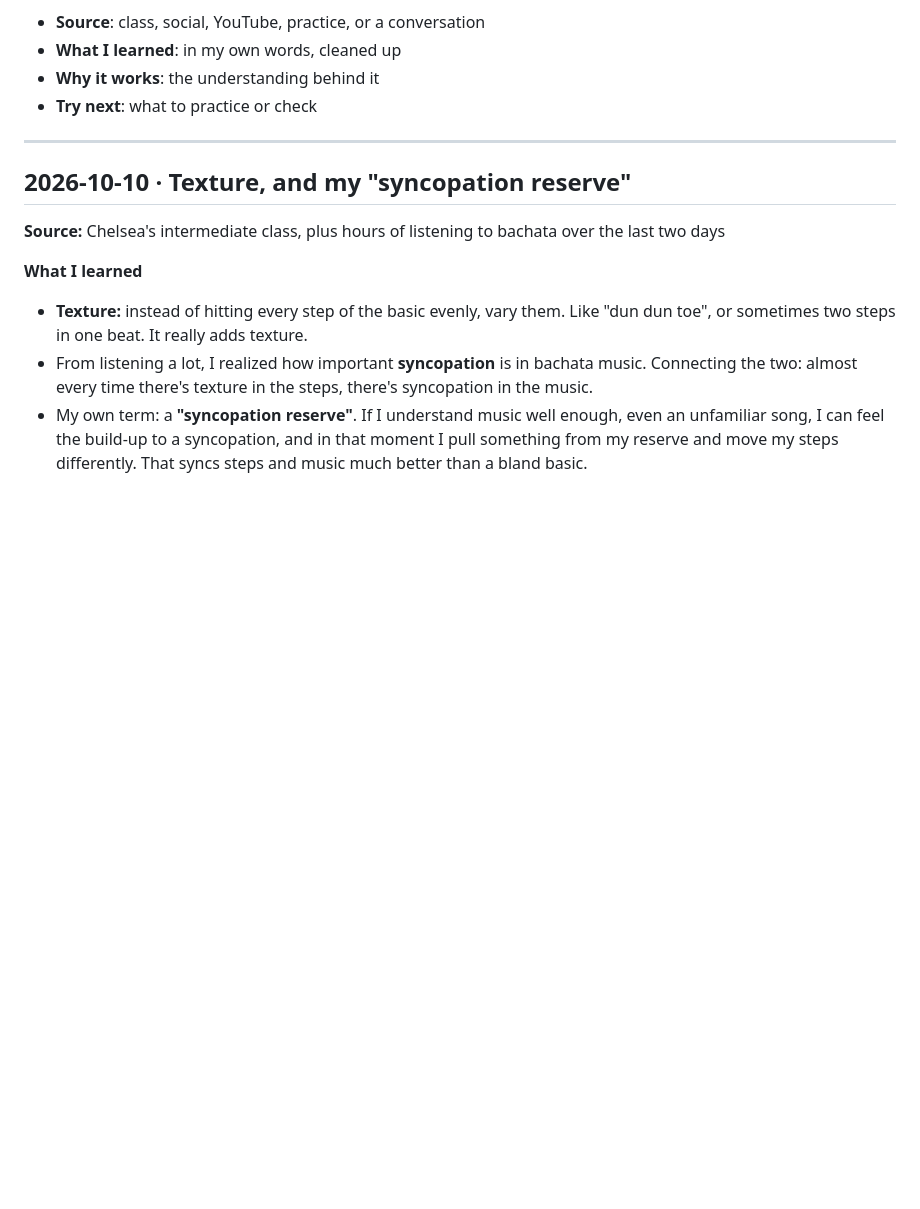
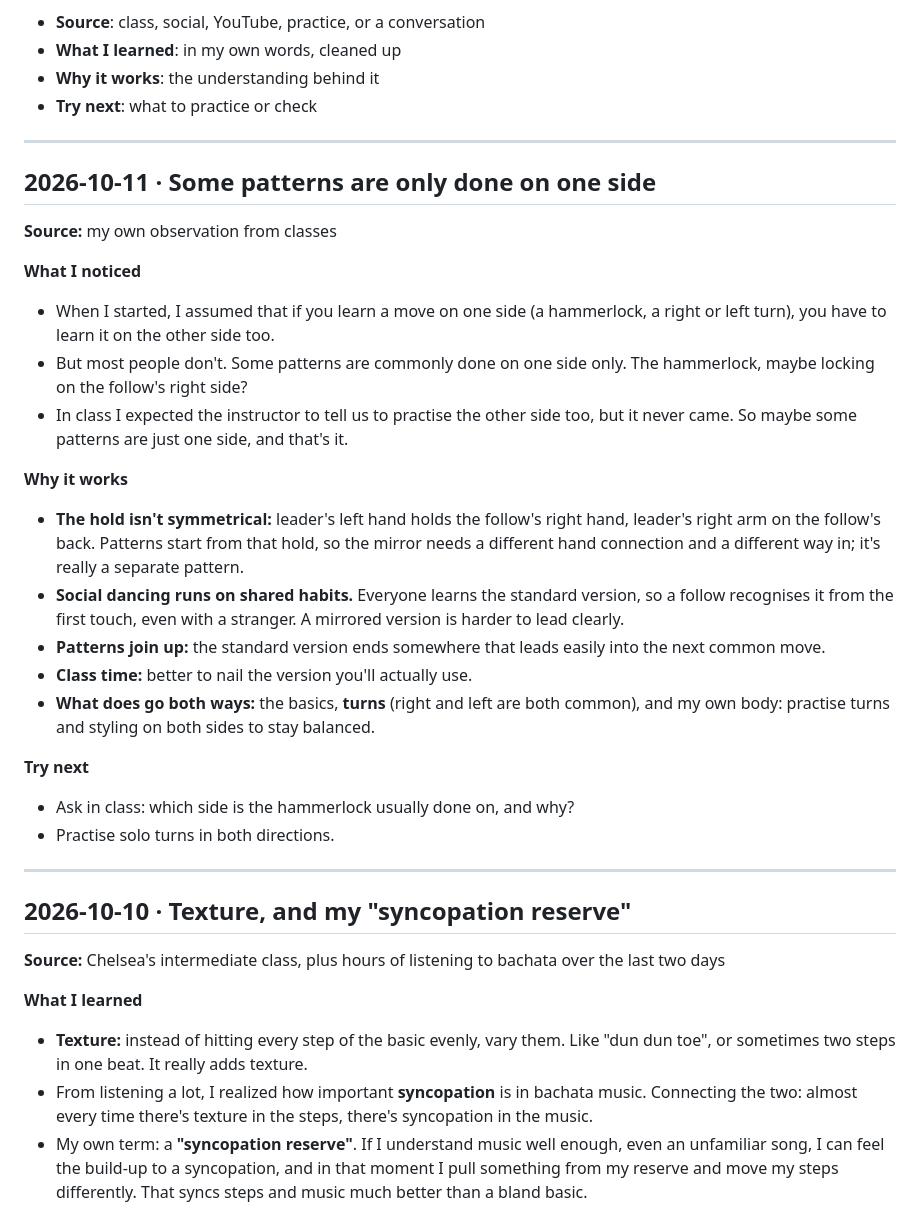
Before and after one commit to gaomengen/bachata-trainer, a Markdown page: journal/JOURNAL.md, the part around the change. GitHub-like rendering; blank space fills up the shorter version.

Commit message:
Journal: one-sided patterns
Co-Authored-By: Claude Opus 5.5 <noreply@anthropic.com>
Claude-Session: https://claude.ai/code/session_01Fc496augwkbTiT6JFZu9iv

```diff
--- a/journal/JOURNAL.md
+++ b/journal/JOURNAL.md
@@ -12,6 +12,38 @@ Each entry has:
 - **What I learned**: in my own words, cleaned up
 - **Why it works**: the understanding behind it
 - **Try next**: what to practice or check
+
+---
+
+## 2026-10-11 · Some patterns are only done on one side
+
+**Source:** my own observation from classes
+
+**What I noticed**
+- When I started, I assumed that if you learn a move on one side (a hammerlock, a right
+  or left turn), you have to learn it on the other side too.
+- But most people don't. Some patterns are commonly done on one side only. The
+  hammerlock, maybe locking on the follow's right side?
+- In class I expected the instructor to tell us to practise the other side too, but it
+  never came. So maybe some patterns are just one side, and that's it.
+
+**Why it works**
+- **The hold isn't symmetrical:** leader's left hand holds the follow's right hand,
+  leader's right arm on the follow's back. Patterns start from that hold, so the
+  mirror needs a different hand connection and a different way in; it's really a
+  separate pattern.
+- **Social dancing runs on shared habits.** Everyone learns the standard version, so a
+  follow recognises it from the first touch, even with a stranger. A mirrored version
+  is harder to lead clearly.
+- **Patterns join up:** the standard version ends somewhere that leads easily into the
+  next common move.
+- **Class time:** better to nail the version you'll actually use.
+- **What does go both ways:** the basics, **turns** (right and left are both common),
+  and my own body: practise turns and styling on both sides to stay balanced.
+
+**Try next**
+- Ask in class: which side is the hammerlock usually done on, and why?
+- Practise solo turns in both directions.
 
 ---
 
```
Also changed, not shown: journal/KNOWLEDGE.md (+9 -0 lines).
